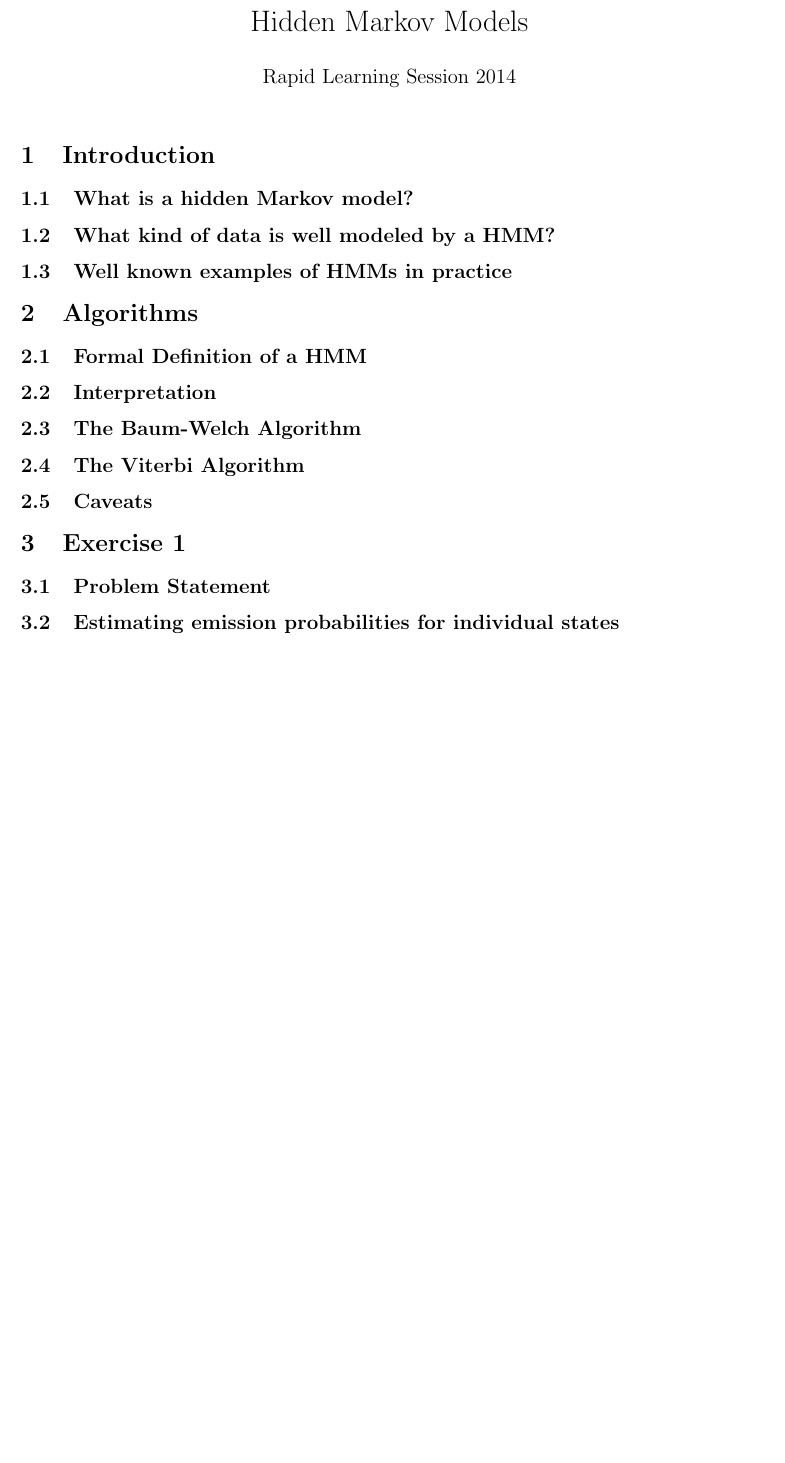
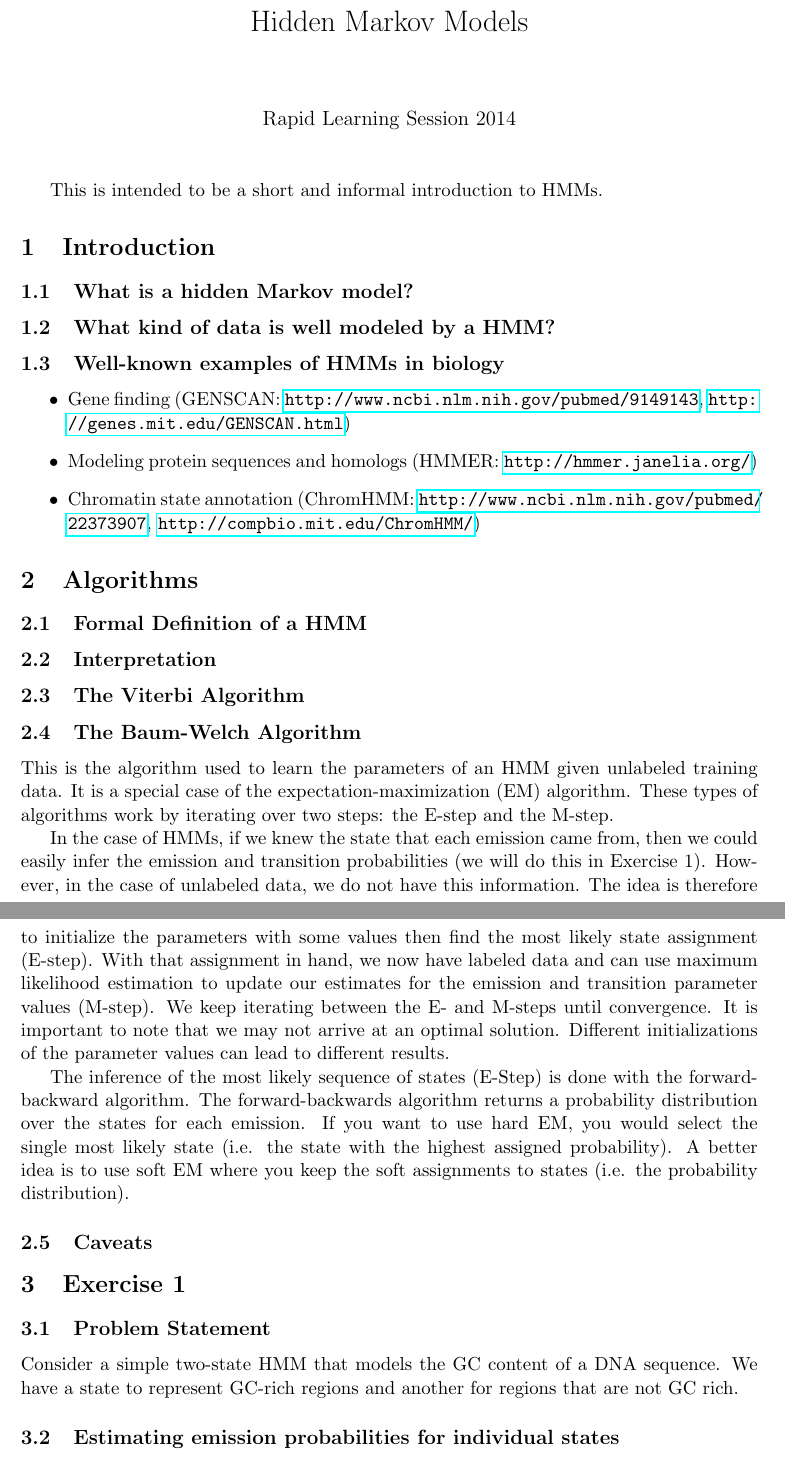
Before and after one commit to ektsang/hmm_rapid_learning, a LaTeX document (worksheet/worksheet.tex): part of the page before the commit and two parts of pages 1 and 2 of 2 after it, the two joined at a grey line, cut so that both start at the same text, the shorter picture padded with empty space. Compiled offline with pdfLaTeX.

Commit message:
Added content to the worksheet. In particular, added some applications and some details on Baum-Welch

```diff
--- a/worksheet/worksheet.tex
+++ b/worksheet/worksheet.tex
@@ -3,28 +3,46 @@
 \geometry{letterpaper}
 \usepackage{graphicx}
 \usepackage{amssymb}
+\usepackage{hyperref}
 
 \title{Hidden Markov Models}
-\author{Rapid Learning Session 2014}
-\date{}
+\date{Rapid Learning Session 2014}
 
 \begin{document}
 \maketitle
 
+This is intended to be a short and informal introduction to HMMs.
+
 \section{Introduction}
 \subsection{What is a hidden Markov model?}
 \subsection{What kind of data is well modeled by a HMM?}
-\subsection{Well known examples of HMMs in practice}
+\subsection{Well-known examples of HMMs in biology}
+
+\begin{itemize}
+\item Gene finding (GENSCAN: \url{http://www.ncbi.nlm.nih.gov/pubmed/9149143}, \url{http://genes.mit.edu/GENSCAN.html})
+\item Modeling protein sequences and homologs (HMMER: \url{http://hmmer.janelia.org/})
+\item Chromatin state annotation (ChromHMM: \url{http://www.ncbi.nlm.nih.gov/pubmed/22373907}, \url{http://compbio.mit.edu/ChromHMM/})
+\end{itemize}
 
 \section{Algorithms}
 \subsection{Formal Definition of a HMM}
 \subsection{Interpretation}
+\subsection{The Viterbi Algorithm}
 \subsection{The Baum-Welch Algorithm}
-\subsection{The Viterbi Algorithm}
+
+This is the algorithm used to learn the parameters of an HMM given unlabeled training data.
+It is a special case of the expectation-maximization (EM) algorithm. These types of algorithms work by iterating over two steps: the E-step and the M-step.
+
+In the case of HMMs, if we knew the state that each emission came from, then we could easily infer the emission and transition probabilities (we will do this in Exercise 1). However, in the case of unlabeled data, we do not have this information. The idea is therefore to initialize the parameters with some values then find the most likely state assignment (E-step). With that assignment in hand, we now have labeled data and can use maximum likelihood estimation to update our estimates for the emission and transition parameter values (M-step). We keep iterating between the E- and M-steps until convergence. It is important to note that we may not arrive at an optimal solution. Different initializations of the parameter values can lead to different results.
+
+The inference of the most likely sequence of states (E-Step) is done with the forward-backward algorithm. The forward-backwards algorithm returns a probability distribution over the states for each emission. If you want to use hard EM, you would select the single most likely state (i.e. the state with the highest assigned probability). A better idea is to use soft EM where you keep the soft assignments to states (i.e. the probability distribution).
+
 \subsection{Caveats}
 
 \section{Exercise 1}
 \subsection{Problem Statement}
+Consider a simple two-state HMM that models the GC content of a DNA sequence.
+We have a state to represent GC-rich regions and another for regions that are not GC rich.
 \subsection{Estimating emission probabilities for individual states}
 \subsection{Estimating transition probabilities between states}
 
```
Also changed, not shown: worksheet/worksheet.pdf, 4 other files.
